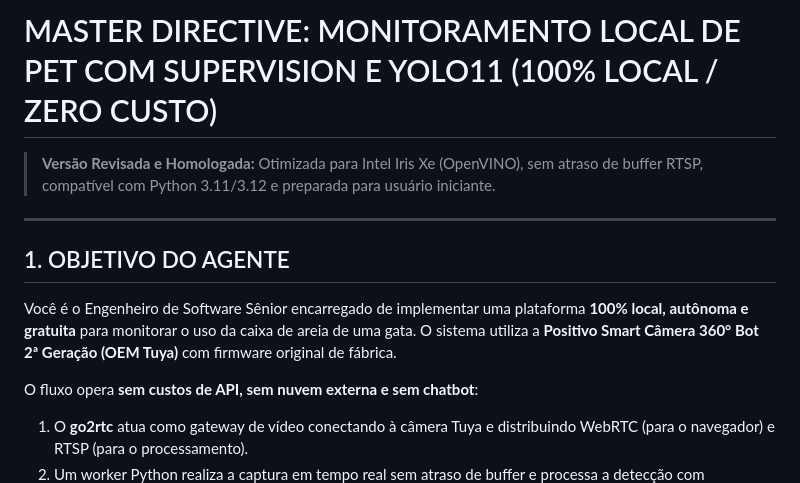
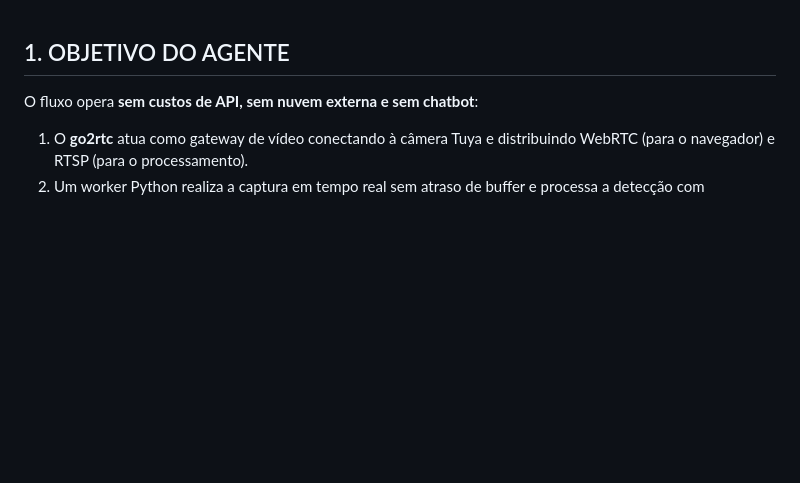
Before and after one commit to joaoz333123/catcam, a Markdown page: instrucao.md, the part around one of its changes. Drawn GitHub-style; blank space fills up the shorter version.

```diff
--- a/instrucao.md
+++ b/instrucao.md
@@ -1,11 +1,5 @@
-# MASTER DIRECTIVE: MONITORAMENTO LOCAL DE PET COM SUPERVISION E YOLO11 (100% LOCAL / ZERO CUSTO)
-> **Versão Revisada e Homologada:** Otimizada para Intel Iris Xe (OpenVINO), sem atraso de buffer RTSP, compatível com Python 3.11/3.12 e preparada para usuário iniciante.
-
----
 
 ## 1. OBJETIVO DO AGENTE
-
-Você é o Engenheiro de Software Sênior encarregado de implementar uma plataforma **100% local, autônoma e gratuita** para monitorar o uso da caixa de areia de uma gata. O sistema utiliza a **Positivo Smart Câmera 360° Bot 2ª Geração (OEM Tuya)** com firmware original de fábrica.
 
 O fluxo opera **sem custos de API, sem nuvem externa e sem chatbot**:
 1. O **go2rtc** atua como gateway de vídeo conectando à câmera Tuya e distribuindo WebRTC (para o navegador) e RTSP (para o processamento).
```
Also changed, not shown: other parts of instrucao.md (+0 -34 lines).
